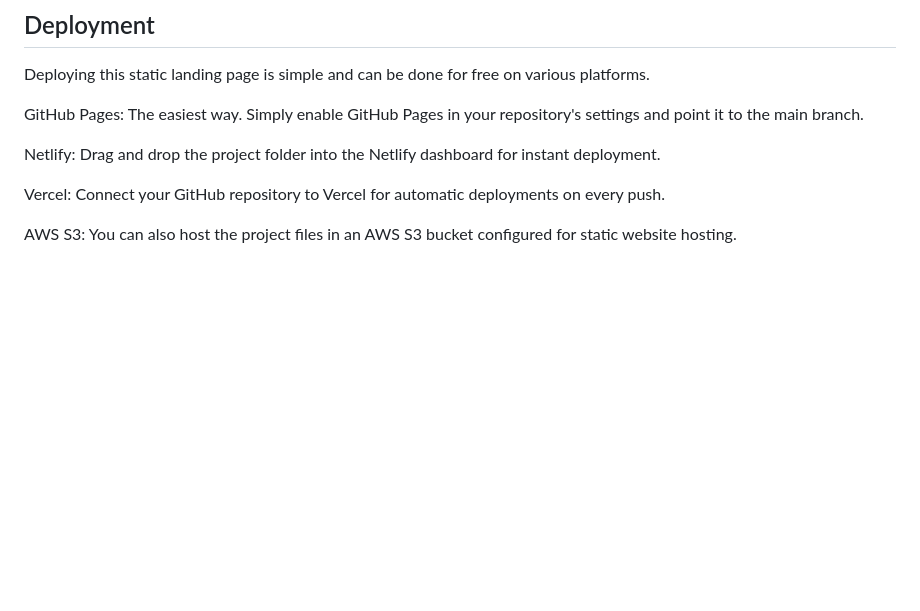
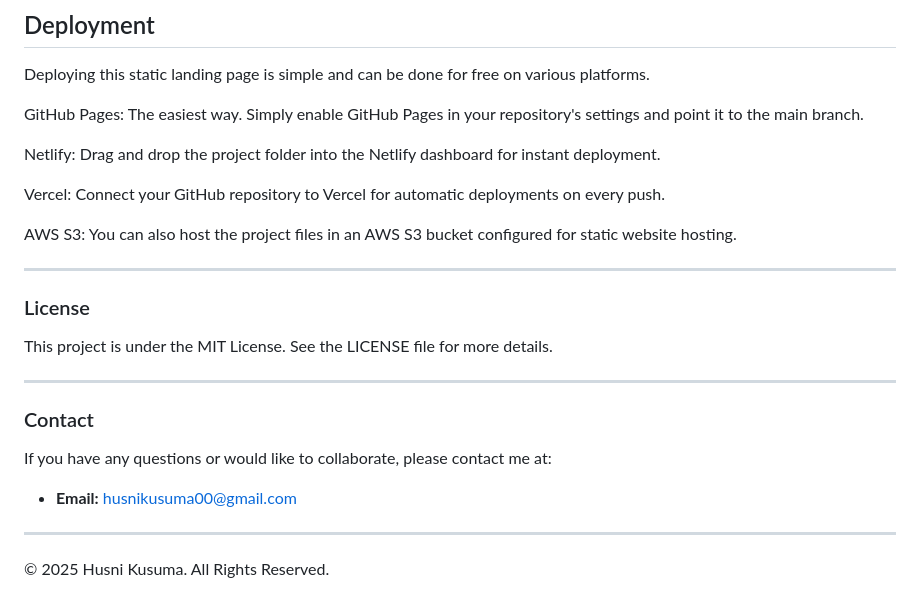
Before and after one commit to hk-dev13/ENVOYou-page, a Markdown page: README.md, the part around the change printed below. Drawn GitHub-style; blank space fills up the shorter version.

Commit message:
update README.md: enhance getting started section, add license and contact information

```diff
--- a/README.md
+++ b/README.md
@@ -70,3 +70,16 @@ Netlify: Drag and drop the project folder into the Netlify dashboard for instant
 Vercel: Connect your GitHub repository to Vercel for automatic deployments on every push.
 
 AWS S3: You can also host the project files in an AWS S3 bucket configured for static website hosting.
+
+---
+### License
+This project is under the MIT License. See the LICENSE file for more details.
+
+---
+### Contact
+If you have any questions or would like to collaborate, please contact me at:
+
+* **Email:** [husnikusuma00@gmail.com](mailto:husnikusuma00@gmail.com)
+
+---
+&copy; 2025 Husni Kusuma. All Rights Reserved.
```
Also changed, not shown: other parts of README.md (+1 -1 lines).
